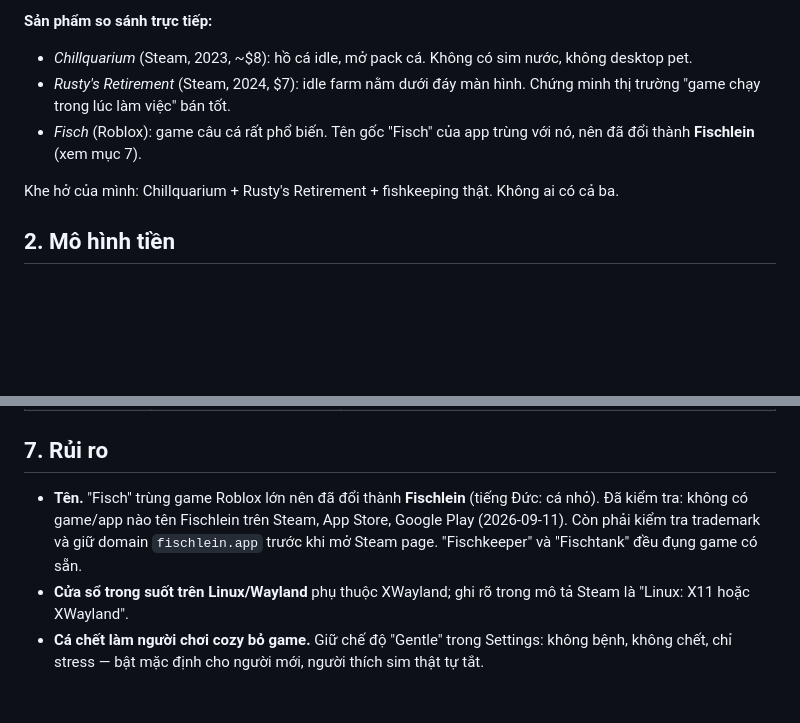
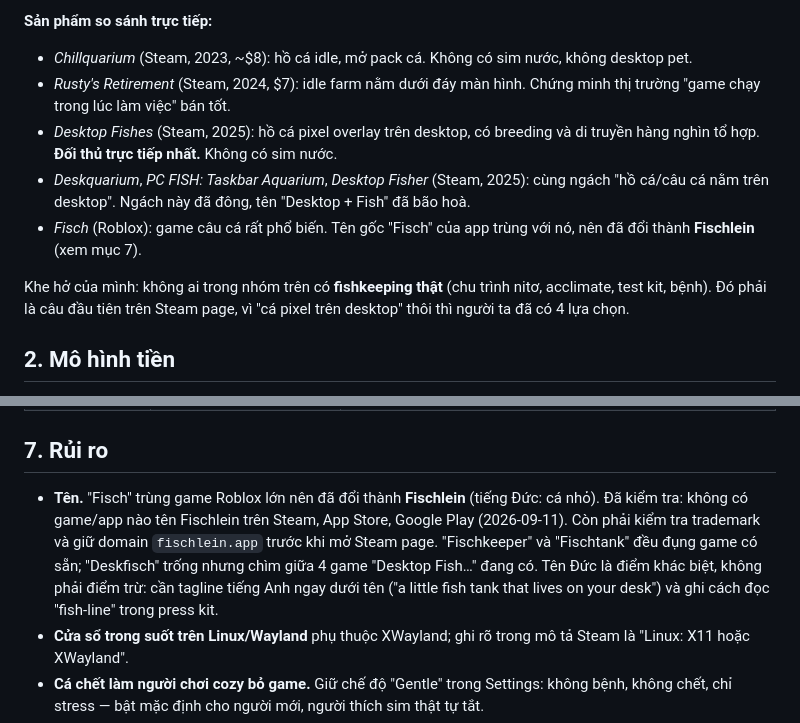
Before and after one commit to codepawl/deskfisch, a Markdown page: docs/go-to-market.md, 2 parts joined by grey strips. Drawn GitHub-style; blank space fills up the shorter version.

Commit message:
Go-to-market: add the desktop-aquarium competitors and sharpen the differentiator
Co-Authored-By: Claude Fable 5.1 <noreply@anthropic.com>

```diff
--- a/docs/go-to-market.md
+++ b/docs/go-to-market.md
@@ -14,9 +14,11 @@ Trạng thái: bản nháp 2026-09-11, sau release 0.2.0. Mọi con số là ư
 **Sản phẩm so sánh trực tiếp:**
 - *Chillquarium* (Steam, 2023, ~$8): hồ cá idle, mở pack cá. Không có sim nước, không desktop pet.
 - *Rusty's Retirement* (Steam, 2024, $7): idle farm nằm dưới đáy màn hình. Chứng minh thị trường "game chạy trong lúc làm việc" bán tốt.
+- *Desktop Fishes* (Steam, 2025): hồ cá pixel overlay trên desktop, có breeding và di truyền hàng nghìn tổ hợp. **Đối thủ trực tiếp nhất.** Không có sim nước.
+- *Deskquarium*, *PC FISH: Taskbar Aquarium*, *Desktop Fisher* (Steam, 2025): cùng ngách "hồ cá/câu cá nằm trên desktop". Ngách này đã đông, tên "Desktop + Fish" đã bão hoà.
 - *Fisch* (Roblox): game câu cá rất phổ biến. Tên gốc "Fisch" của app trùng với nó, nên đã đổi thành **Fischlein** (xem mục 7).
 
-Khe hở của mình: Chillquarium + Rusty's Retirement + fishkeeping thật. Không ai có cả ba.
+Khe hở của mình: không ai trong nhóm trên có **fishkeeping thật** (chu trình nitơ, acclimate, test kit, bệnh). Đó phải là câu đầu tiên trên Steam page, vì "cá pixel trên desktop" thôi thì người ta đã có 4 lựa chọn.
 
 ## 2. Mô hình tiền
 
@@ -80,7 +82,7 @@ Marketing assets:
 
 ## 7. Rủi ro
 
-- **Tên.** "Fisch" trùng game Roblox lớn nên đã đổi thành **Fischlein** (tiếng Đức: cá nhỏ). Đã kiểm tra: không có game/app nào tên Fischlein trên Steam, App Store, Google Play (2026-09-11). Còn phải kiểm tra trademark và giữ domain `fischlein.app` trước khi mở Steam page. "Fischkeeper" và "Fischtank" đều đụng game có sẵn.
+- **Tên.** "Fisch" trùng game Roblox lớn nên đã đổi thành **Fischlein** (tiếng Đức: cá nhỏ). Đã kiểm tra: không có game/app nào tên Fischlein trên Steam, App Store, Google Play (2026-09-11). Còn phải kiểm tra trademark và giữ domain `fischlein.app` trước khi mở Steam page. "Fischkeeper" và "Fischtank" đều đụng game có sẵn; "Deskfisch" trống nhưng chìm giữa 4 game "Desktop Fish…" đang có. Tên Đức là điểm khác biệt, không phải điểm trừ: cần tagline tiếng Anh ngay dưới tên ("a little fish tank that lives on your desk") và ghi cách đọc "fish-line" trong press kit.
 - **Cửa sổ trong suốt trên Linux/Wayland** phụ thuộc XWayland; ghi rõ trong mô tả Steam là "Linux: X11 hoặc XWayland".
 - **Cá chết làm người chơi cozy bỏ game.** Giữ chế độ "Gentle" trong Settings: không bệnh, không chết, chỉ stress — bật mặc định cho người mới, người thích sim thật tự tắt.
 - **Một người làm.** Không hứa ngày ra trước khi trailer và bản ký số xong.
```
